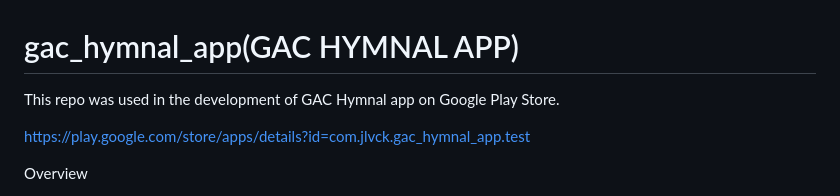
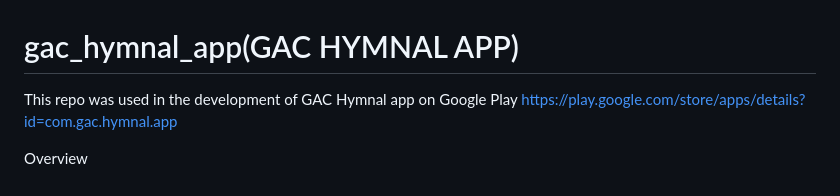
Before and after one commit to Jlvck/gac_hymnal_app, a Markdown page: README.md, the part around the change. Rendered like a GitHub page.

```diff
--- a/README.md
+++ b/README.md
@@ -1,7 +1,6 @@
 # gac_hymnal_app(GAC HYMNAL APP)
- This repo was used in the development of GAC Hymnal app on Google Play Store.
-
- https://play.google.com/store/apps/details?id=com.jlvck.gac_hymnal_app.test
+ This repo was used in the development of GAC Hymnal app on Google Play
+https://play.google.com/store/apps/details?id=com.gac.hymnal.app
 
 
 
```
